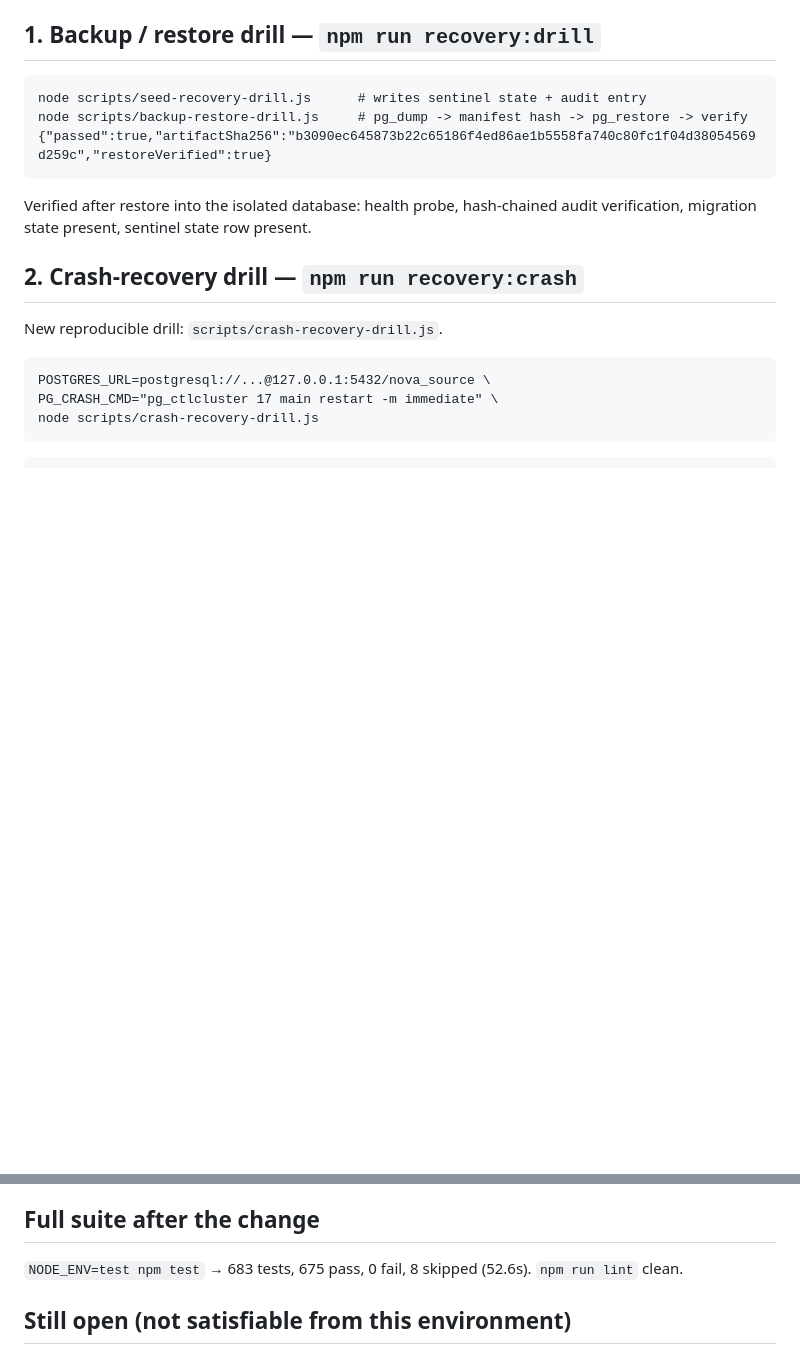
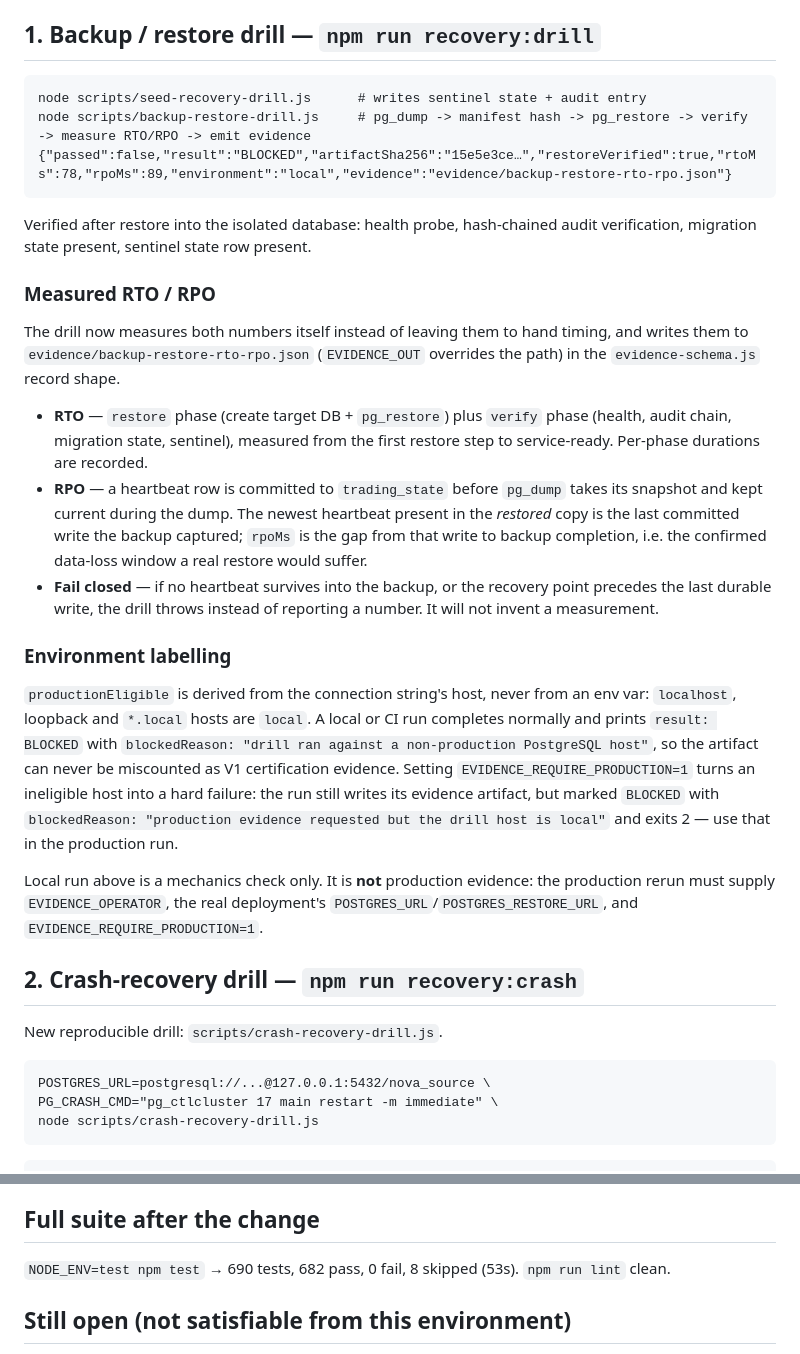
Before and after one commit to AloneSmoker007/Trading-Nova, a Markdown page: docs/TASK-25-RECOVERY-DRILL-EVIDENCE.md, 2 parts joined by grey strips. Drawn GitHub-style; blank space fills up the shorter version.

Commit message:
docs: record measured RTO/RPO drill behaviour and blocked-evidence exit codes

````diff
--- a/docs/TASK-25-RECOVERY-DRILL-EVIDENCE.md
+++ b/docs/TASK-25-RECOVERY-DRILL-EVIDENCE.md
@@ -17,12 +17,46 @@
 
 ```
 node scripts/seed-recovery-drill.js      # writes sentinel state + audit entry
-node scripts/backup-restore-drill.js     # pg_dump -> manifest hash -> pg_restore -> verify
-{"passed":true,"artifactSha256":"b3090ec645873b22c65186f4ed86ae1b5558fa740c80fc1f04d38054569d259c","restoreVerified":true}
+node scripts/backup-restore-drill.js     # pg_dump -> manifest hash -> pg_restore -> verify -> measure RTO/RPO -> emit evidence
+{"passed":false,"result":"BLOCKED","artifactSha256":"15e5e3ce…","restoreVerified":true,"rtoMs":78,"rpoMs":89,"environment":"local","evidence":"evidence/backup-restore-rto-rpo.json"}
 ```
 
 Verified after restore into the isolated database: health probe, hash-chained
 audit verification, migration state present, sentinel state row present.
+
+### Measured RTO / RPO
+
+The drill now measures both numbers itself instead of leaving them to hand
+timing, and writes them to `evidence/backup-restore-rto-rpo.json`
+(`EVIDENCE_OUT` overrides the path) in the `evidence-schema.js` record shape.
+
+- **RTO** — `restore` phase (create target DB + `pg_restore`) plus `verify`
+  phase (health, audit chain, migration state, sentinel), measured from the
+  first restore step to service-ready. Per-phase durations are recorded.
+- **RPO** — a heartbeat row is committed to `trading_state` before `pg_dump`
+  takes its snapshot and kept current during the dump. The newest heartbeat
+  present in the *restored* copy is the last committed write the backup
+  captured; `rpoMs` is the gap from that write to backup completion, i.e. the
+  confirmed data-loss window a real restore would suffer.
+- **Fail closed** — if no heartbeat survives into the backup, or the recovery
+  point precedes the last durable write, the drill throws instead of reporting
+  a number. It will not invent a measurement.
+
+### Environment labelling
+
+`productionEligible` is derived from the connection string's host, never from an
+env var: `localhost`, loopback and `*.local` hosts are `local`. A local or CI run
+completes normally and prints `result: BLOCKED` with
+`blockedReason: "drill ran against a non-production PostgreSQL host"`, so the
+artifact can never be miscounted as V1 certification evidence. Setting
+`EVIDENCE_REQUIRE_PRODUCTION=1` turns an ineligible host into a hard failure:
+the run still writes its evidence artifact, but marked `BLOCKED` with
+`blockedReason: "production evidence requested but the drill host is local"`
+and exits 2 — use that in the production run.
+
+Local run above is a mechanics check only. It is **not** production evidence:
+the production rerun must supply `EVIDENCE_OPERATOR`, the real deployment's
+`POSTGRES_URL`/`POSTGRES_RESTORE_URL`, and `EVIDENCE_REQUIRE_PRODUCTION=1`.
 
 ## 2. Crash-recovery drill — `npm run recovery:crash`
 
@@ -73,7 +107,7 @@ crashing".
 
 ## Full suite after the change
 
-`NODE_ENV=test npm test` → 683 tests, 675 pass, 0 fail, 8 skipped (52.6s). `npm run lint` clean.
+`NODE_ENV=test npm test` → 690 tests, 682 pass, 0 fail, 8 skipped (53s). `npm run lint` clean.
 
 ## Still open (not satisfiable from this environment)
 
````
